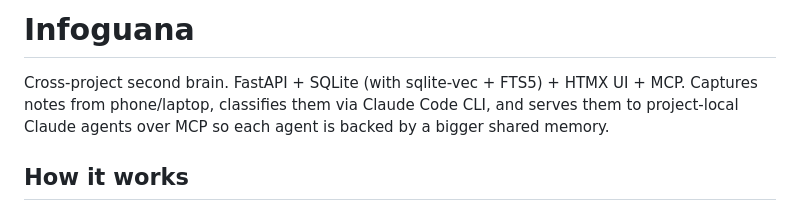
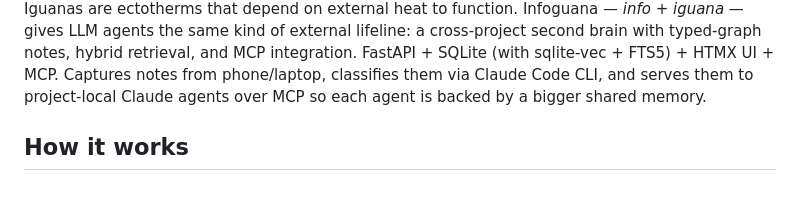
Before and after one commit to ryan-barry-99/infoguana, a Markdown page: README.md, the part around one of its changes. Rendered like a GitHub page.

Commit message:
Polish README header — tighten logo layout, bump image size, add name origin

```diff
--- a/README.md
+++ b/README.md
@@ -4,10 +4,11 @@
 
-# Infoguana
-
-Cross-project second brain. FastAPI + SQLite (with sqlite-vec + FTS5) +
-HTMX UI + MCP. Captures notes from phone/laptop, classifies them via
-Claude Code CLI, and serves them to project-local Claude agents over
-MCP so each agent is backed by a bigger shared memory.
+Iguanas are ectotherms that depend on external heat to function.
+Infoguana — *info* + *iguana* — gives LLM agents the same kind of
+external lifeline: a cross-project second brain with typed-graph notes,
+hybrid retrieval, and MCP integration. FastAPI + SQLite (with
+sqlite-vec + FTS5) + HTMX UI + MCP. Captures notes from phone/laptop,
+classifies them via Claude Code CLI, and serves them to project-local
+Claude agents over MCP so each agent is backed by a bigger shared memory.
 
 ## How it works
 
```
Also changed, not shown: other parts of README.md (+3 -3 lines).
